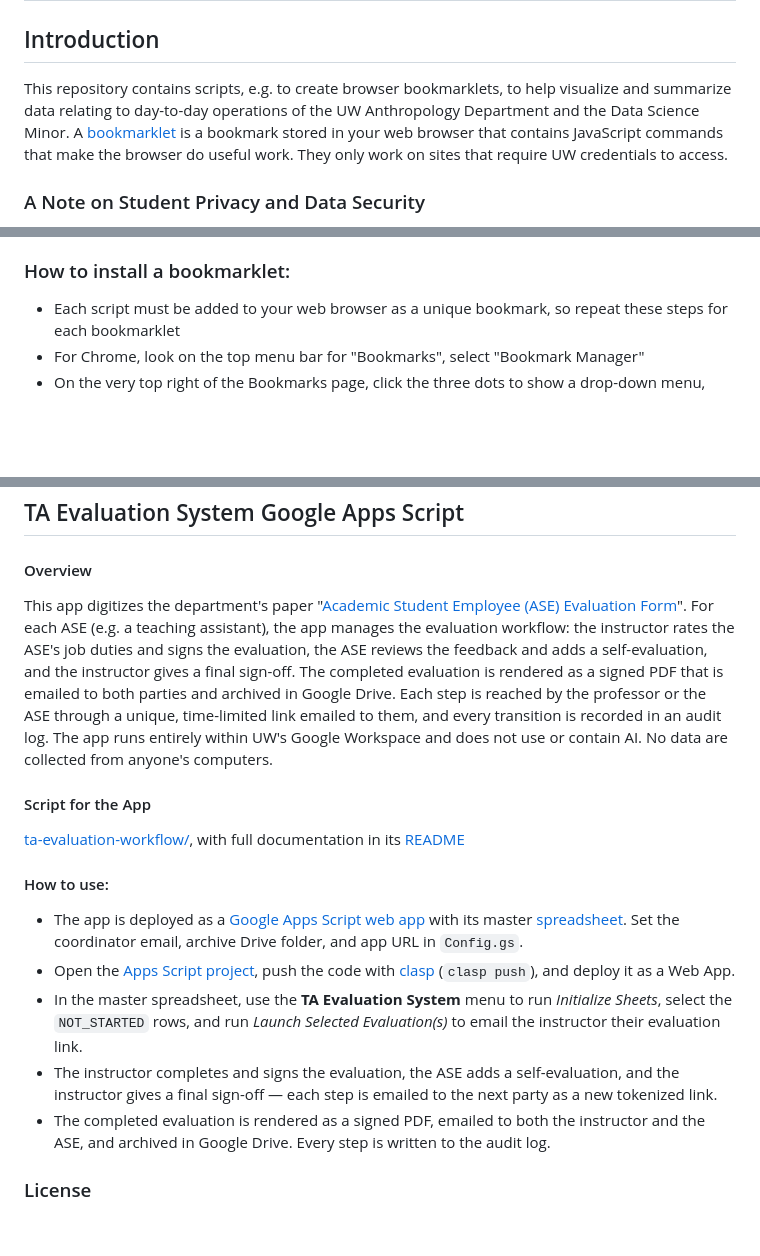
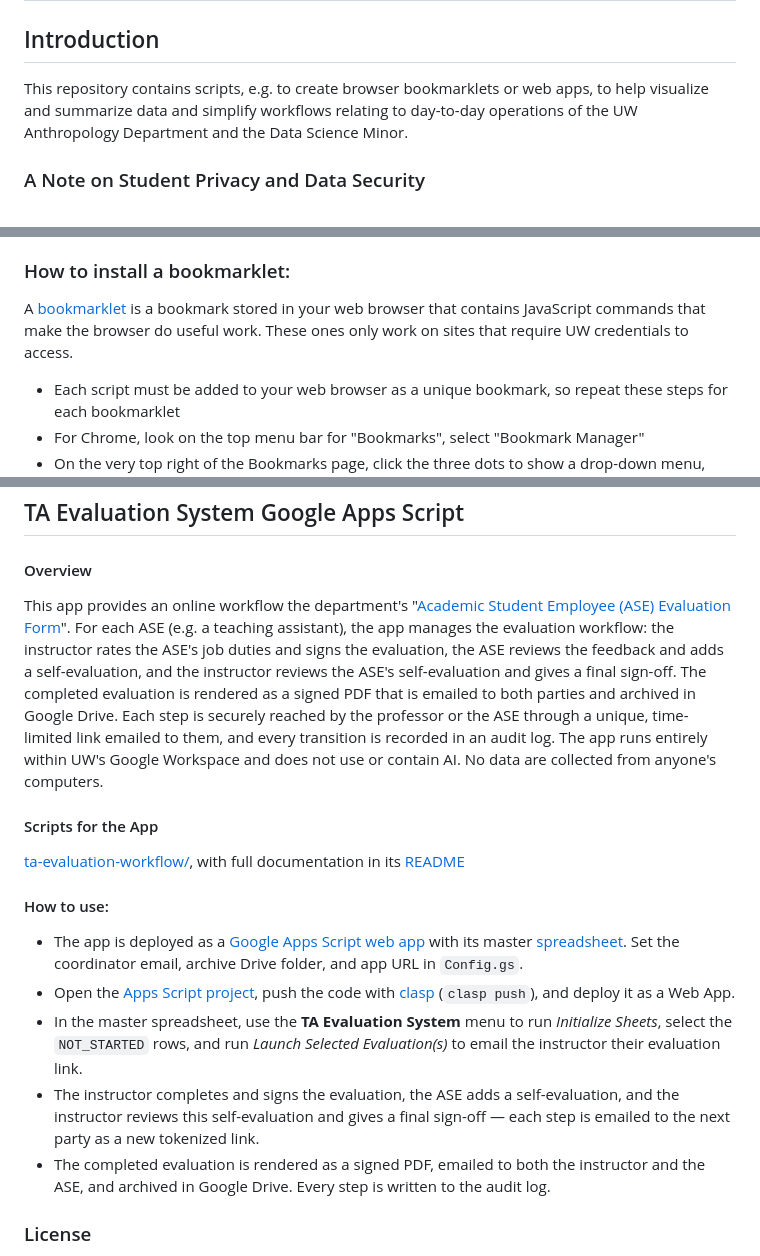
Before and after one commit to benmarwick/uw-anthro-web-helpers, a Markdown page: readme.md, 3 parts joined by grey strips. Rendered like a GitHub page; blank space fills up the shorter version.

```diff
--- a/readme.md
+++ b/readme.md
@@ -2,7 +2,7 @@
 
 ## Introduction
 
-This repository contains scripts, e.g. to create browser bookmarklets, to help visualize and summarize data relating to day-to-day operations of the UW Anthropology Department and the Data Science Minor. A [bookmarklet](https://en.wikipedia.org/wiki/Bookmarklet) is a bookmark stored in your web browser that contains JavaScript commands that make the browser do useful work. They only work on sites that require UW credentials to access.
+This repository contains scripts, e.g. to create browser bookmarklets or web apps, to help visualize and summarize data and simplify workflows relating to day-to-day operations of the UW Anthropology Department and the Data Science Minor.
 
 ### A Note on Student Privacy and Data Security
 
@@ -15,6 +15,8 @@ This repository contains scripts, e.g. to create browser bookmarklets, to help v
 -   Expert, Authorised Human Oversight: Generative AI is used strictly as a summarization and research aide by authorized UW faculty/staff with legitimate educational interests. AI does not make decisions regarding student progress, grades, or degree milestones. All AI-generated summaries are manually reviewed and verified by UW authorised faculty/staff against official university records.
 
 ### How to install a bookmarklet:
+
+ A [bookmarklet](https://en.wikipedia.org/wiki/Bookmarklet) is a bookmark stored in your web browser that contains JavaScript commands that make the browser do useful work. These ones only work on sites that require UW credentials to access.
 
 -   Each script must be added to your web browser as a unique bookmark, so repeat these steps for each bookmarklet
 -   For Chrome, look on the top menu bar for "Bookmarks", select "Bookmark Manager"
@@ -200,9 +202,9 @@ This script is for the [Apps Script extension](https://script.google.com/u/2/hom
 
 #### Overview
 
-This app digitizes the department's paper "[Academic Student Employee (ASE) Evaluation Form](ta-evaluation-workflow/examples/Academic%20Student%20Employee%20(ASE)%20Evaluation%20Form.pdf)". For each ASE (e.g. a teaching assistant), the app manages the evaluation workflow: the instructor rates the ASE's job duties and signs the evaluation, the ASE reviews the feedback and adds a self-evaluation, and the instructor gives a final sign-off. The completed evaluation is rendered as a signed PDF that is emailed to both parties and archived in Google Drive. Each step is reached by the professor or the ASE through a unique, time-limited link emailed to them, and every transition is recorded in an audit log. The app runs entirely within UW's Google Workspace and does not use or contain AI. No data are collected from anyone's computers.
+This app provides an online workflow the department's "[Academic Student Employee (ASE) Evaluation Form](ta-evaluation-workflow/examples/Academic%20Student%20Employee%20(ASE)%20Evaluation%20Form.pdf)". For each ASE (e.g. a teaching assistant), the app manages the evaluation workflow: the instructor rates the ASE's job duties and signs the evaluation, the ASE reviews the feedback and adds a self-evaluation, and the instructor reviews the ASE's self-evaluation and gives a final sign-off. The completed evaluation is rendered as a signed PDF that is emailed to both parties and archived in Google Drive. Each step is securely reached by the professor or the ASE through a unique, time-limited link emailed to them, and every transition is recorded in an audit log. The app runs entirely within UW's Google Workspace and does not use or contain AI. No data are collected from anyone's computers.
 
-#### Script for the App
+#### Scripts for the App
 
 [ta-evaluation-workflow/](https://github.com/benmarwick/uw-anthro-web-helpers/tree/main/ta-evaluation-workflow), with full documentation in its [README](https://github.com/benmarwick/uw-anthro-web-helpers/blob/main/ta-evaluation-workflow/README.md)
 
@@ -211,7 +213,7 @@ This app digitizes the department's paper "[Academic Student Employee (ASE) Eval
 -   The app is deployed as a [Google Apps Script web app](https://script.google.com/macros/s/AKfycbyseoid07zdu5E6YmHy3S9of35FlhQn1PqjPBYUqIcVKakjVLyk_Lp1vaDMIthssQXNMg/exec) with its master [spreadsheet](https://docs.google.com/spreadsheets/d/1hCvDujkSyjmbtH9ZOyntV6Va1c8ye7Hxt0RbSOFIxDc/edit). Set the coordinator email, archive Drive folder, and app URL in `Config.gs`.
 -   Open the [Apps Script project](https://script.google.com/home/projects/17tiixPCukHffnZMe8Ph48qL1Y8x7Lz3pmeX4IgHK_TV3Vd--Kjb5qrTU), push the code with [clasp](https://developers.google.com/apps-script/guides/clasp) (`clasp push`), and deploy it as a Web App.
 -   In the master spreadsheet, use the **TA Evaluation System** menu to run *Initialize Sheets*, select the `NOT_STARTED` rows, and run *Launch Selected Evaluation(s)* to email the instructor their evaluation link.
--   The instructor completes and signs the evaluation, the ASE adds a self-evaluation, and the instructor gives a final sign-off — each step is emailed to the next party as a new tokenized link.
+-   The instructor completes and signs the evaluation, the ASE adds a self-evaluation, and the instructor reviews this self-evaluation and gives a final sign-off — each step is emailed to the next party as a new tokenized link.
 -   The completed evaluation is rendered as a signed PDF, emailed to both the instructor and the ASE, and archived in Google Drive. Every step is written to the audit log.
 
 ### License
```
